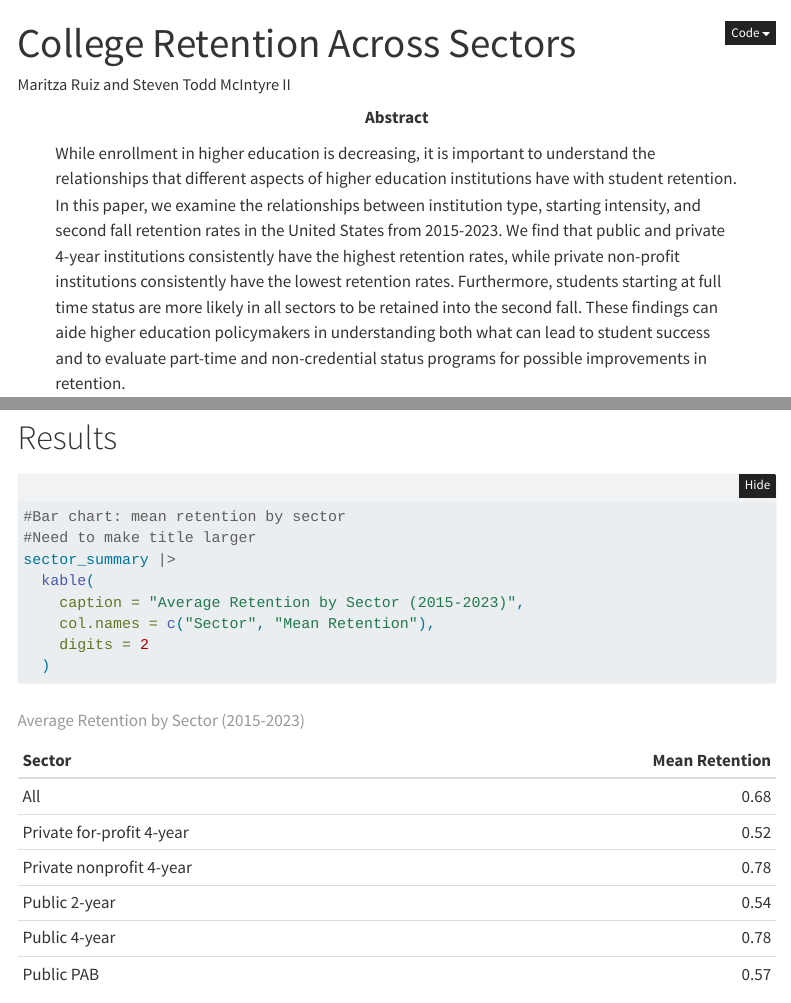
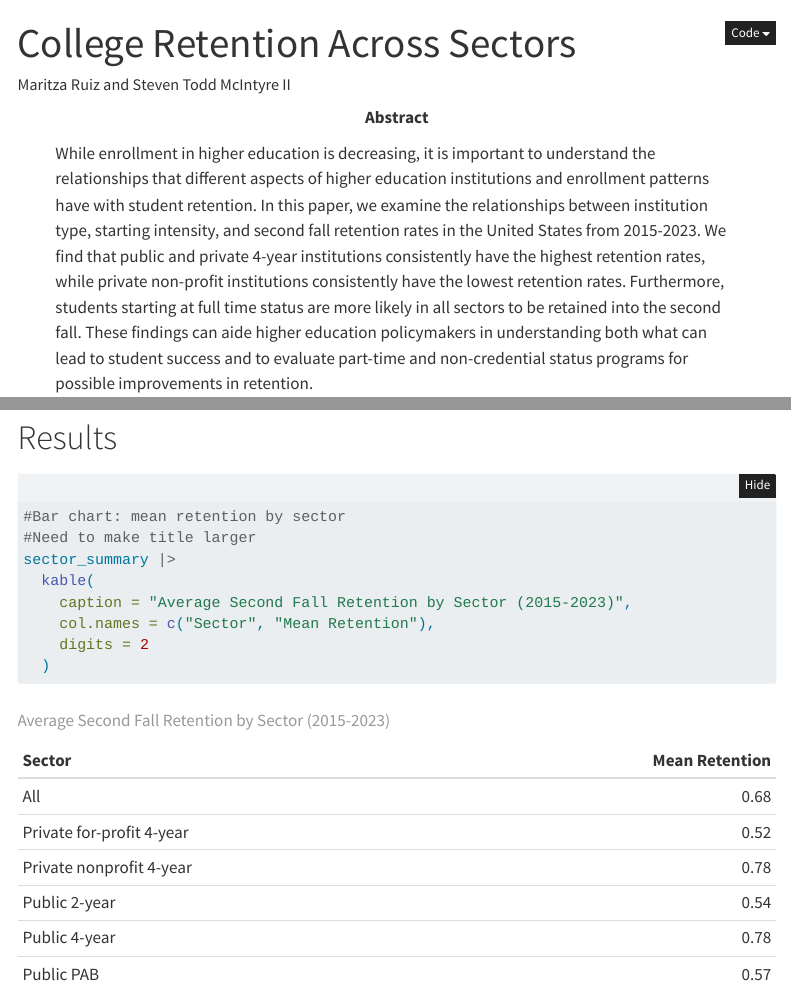
Before and after one commit to stmii/EDLD_651_Final_Project, a Quarto document (scripts/final_proj.qmd): the page in a window 1100 px wide, from its top, and a second part further down, joined at a grey line. Rendered offline with R 4.5, knitr and Pandoc in place of Quarto, with nearby package versions; folded parts are opened; a font, style sheet, LaTeX package, included part or bibliography that could not be used is replaced or left out; menus at the side of the page are left out; column names are cleaned by a stand-in for the janitor package.

Commit message:
rearrange methods section + edit graph title

```diff
--- a/scripts/final_proj.qmd
+++ b/scripts/final_proj.qmd
@@ -1,7 +1,7 @@
 ---
 title: "College Retention Across Sectors"
 author: "Maritza Ruiz and Steven Todd McIntyre II"
-abstract: "While enrollment in higher education is decreasing, it is important to understand the relationships that different aspects of higher education institutions have with student retention. In this paper, we examine the relationships between institution type, starting intensity, and second fall retention rates in the United States from 2015-2023. We find that public and private 4-year institutions consistently have the highest retention rates, while private non-profit institutions consistently have the lowest retention rates. Furthermore, students starting at full time status are more likely in all sectors to be retained into the second fall. These findings can aide higher education policymakers in understanding both what can lead to student success and to evaluate part-time and non-credential status programs for possible improvements in retention."
+abstract: "While enrollment in higher education is decreasing, it is important to understand the relationships that different aspects of higher education institutions and enrollment patterns have with student retention. In this paper, we examine the relationships between institution type, starting intensity, and second fall retention rates in the United States from 2015-2023. We find that public and private 4-year institutions consistently have the highest retention rates, while private non-profit institutions consistently have the lowest retention rates. Furthermore, students starting at full time status are more likely in all sectors to be retained into the second fall. These findings can aide higher education policymakers in understanding both what can lead to student success and to evaluate part-time and non-credential status programs for possible improvements in retention."
 format:
   html:
     toc: true
@@ -89,7 +90,7 @@ We use data provided by the National Student Clearinghouse [@NationalStudentClea
 #Need to make title larger
 sector_summary |>
   kable(
-    caption = "Average Retention by Sector (2015-2023)",
+    caption = "Average Second Fall Retention by Sector (2015-2023)",
     col.names = c("Sector", "Mean Retention"),
     digits = 2
   )
```
Also changed, not shown: scripts/final_proj.html, scripts/final_proj.qmd (3 more changed lines).
